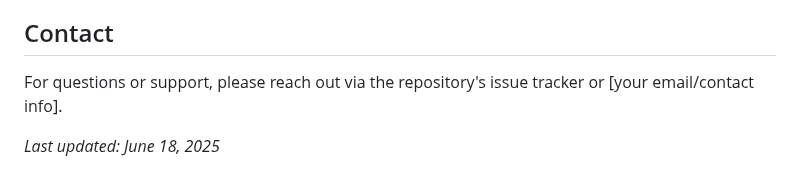
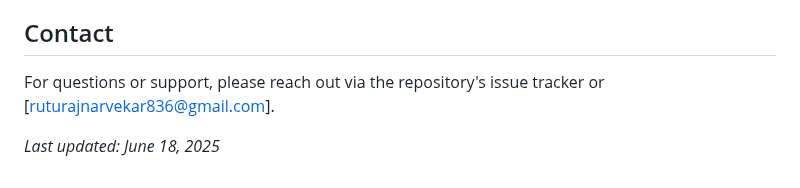
Before and after one commit to hriturajnarvekar27/Chatbot, a Markdown page: README.markdown, the part around the change. Rendered like a GitHub page.

```diff
--- a/README.markdown
+++ b/README.markdown
@@ -143,6 +143,6 @@ Report any issues or suggest enhancements by opening an issue on the repository.
 
 ## Contact
 
-For questions or support, please reach out via the repository's issue tracker or [your email/contact info].
+For questions or support, please reach out via the repository's issue tracker or [ruturajnarvekar836@gmail.com].
 
 *Last updated: June 18, 2025*
```
